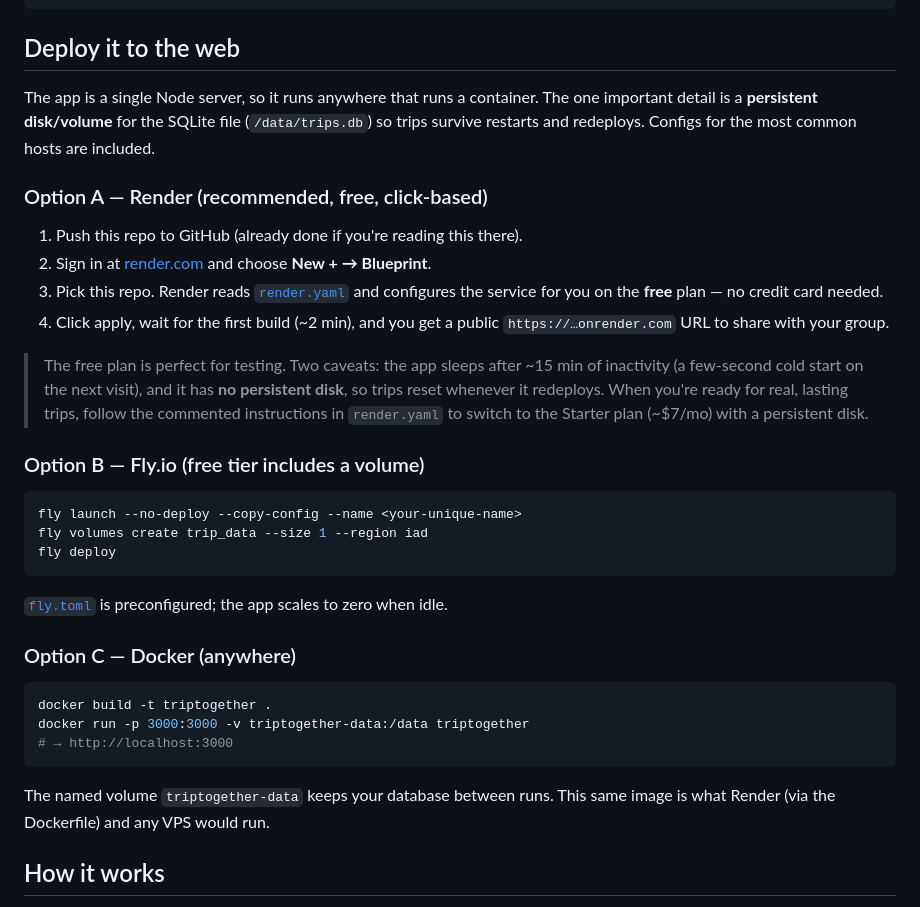
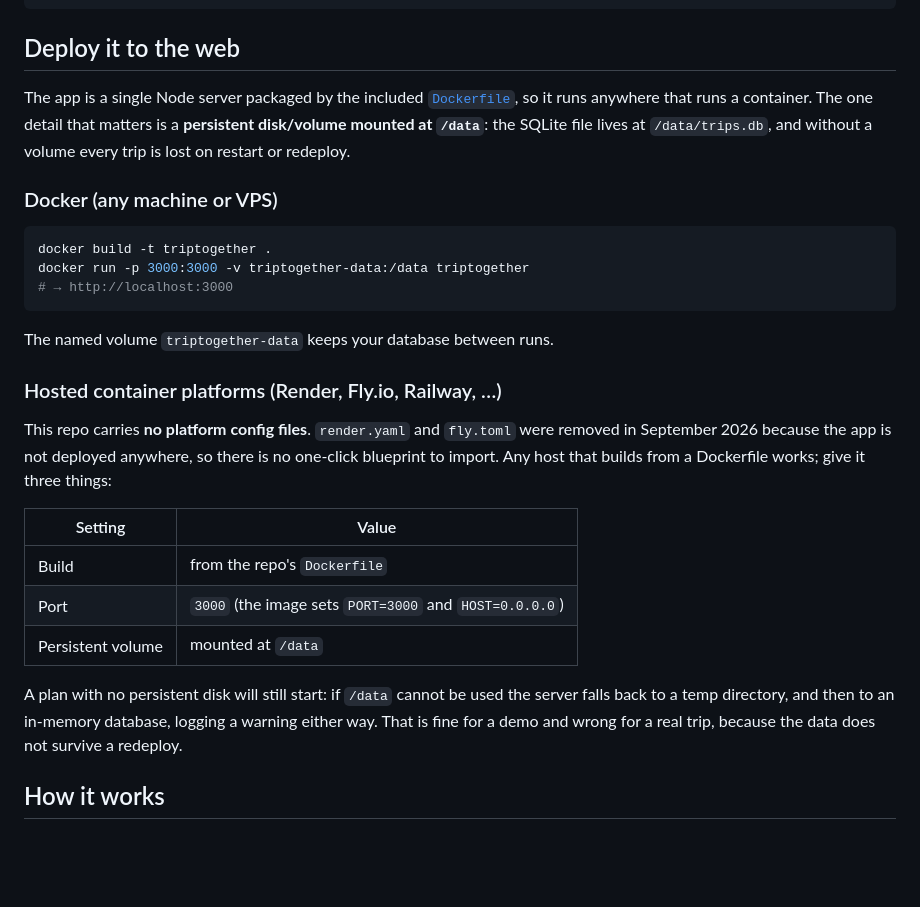
Before and after one commit to evantrapani-collab/Group-Trip-Planner, a Markdown page: README.md, the part around the change. GitHub-like rendering; blank space fills up the shorter version.

Commit message:
README: deploy section no longer points at files that were removed (#7)
render.yaml and fly.toml were deleted on 2026-09-25 as unused hosting configs,
but the README still told a reader to let Render read render.yaml, to follow
the comments in it, and that fly.toml was preconfigured. Both links 404.

Rewrite the section around what is in the repo: the Dockerfile. Docker is the
documented path; hosted platforms get the three settings they need (build
from the Dockerfile, port 3000, a volume at /data) and a plain statement that
no blueprint files are shipped. Also describe the real no-disk behaviour from
server/db.js: temp directory, then in-memory, with a warning.


Claude-Session: https://claude.ai/code/session_01Mns8rPUahpMQ6AMi5uPcHp

Co-authored-by: Claude <noreply@anthropic.com>

````diff
--- a/README.md
+++ b/README.md
@@ -69,37 +69,12 @@ npm test
 
 ## Deploy it to the web
 
-The app is a single Node server, so it runs anywhere that runs a container. The
-one important detail is a **persistent disk/volume** for the SQLite file
-(`/data/trips.db`) so trips survive restarts and redeploys. Configs for the most
-common hosts are included.
+The app is a single Node server packaged by the included [`Dockerfile`](./Dockerfile),
+so it runs anywhere that runs a container. The one detail that matters is a
+**persistent disk/volume mounted at `/data`**: the SQLite file lives at
+`/data/trips.db`, and without a volume every trip is lost on restart or redeploy.
 
-### Option A — Render (recommended, free, click-based)
-
-1. Push this repo to GitHub (already done if you're reading this there).
-2. Sign in at [render.com](https://render.com) and choose **New + → Blueprint**.
-3. Pick this repo. Render reads [`render.yaml`](./render.yaml) and configures the
-   service for you on the **free** plan — no credit card needed.
-4. Click apply, wait for the first build (~2 min), and you get a public
-   `https://…onrender.com` URL to share with your group.
-
-> The free plan is perfect for testing. Two caveats: the app sleeps after ~15 min
-> of inactivity (a few-second cold start on the next visit), and it has **no
-> persistent disk**, so trips reset whenever it redeploys. When you're ready for
-> real, lasting trips, follow the commented instructions in `render.yaml` to switch
-> to the Starter plan (~$7/mo) with a persistent disk.
-
-### Option B — Fly.io (free tier includes a volume)
-
-```bash
-fly launch --no-deploy --copy-config --name <your-unique-name>
-fly volumes create trip_data --size 1 --region iad
-fly deploy
-```
-
-[`fly.toml`](./fly.toml) is preconfigured; the app scales to zero when idle.
-
-### Option C — Docker (anywhere)
+### Docker (any machine or VPS)
 
 ```bash
 docker build -t triptogether .
@@ -107,8 +82,25 @@ docker run -p 3000:3000 -v triptogether-data:/data triptogether
 # → http://localhost:3000
 ```
 
-The named volume `triptogether-data` keeps your database between runs. This same
-image is what Render (via the Dockerfile) and any VPS would run.
+The named volume `triptogether-data` keeps your database between runs.
+
+### Hosted container platforms (Render, Fly.io, Railway, …)
+
+This repo carries **no platform config files**. `render.yaml` and `fly.toml` were
+removed in September 2026 because the app is not deployed anywhere, so there is no
+one-click blueprint to import. Any host that builds from a Dockerfile works; give it
+three things:
+
+| Setting | Value |
+|---|---|
+| Build | from the repo's `Dockerfile` |
+| Port | `3000` (the image sets `PORT=3000` and `HOST=0.0.0.0`) |
+| Persistent volume | mounted at `/data` |
+
+A plan with no persistent disk will still start: if `/data` cannot be used the server
+falls back to a temp directory, and then to an in-memory database, logging a warning
+either way. That is fine for a demo and wrong for a real trip, because the data does
+not survive a redeploy.
 
 ## How it works
 
````
